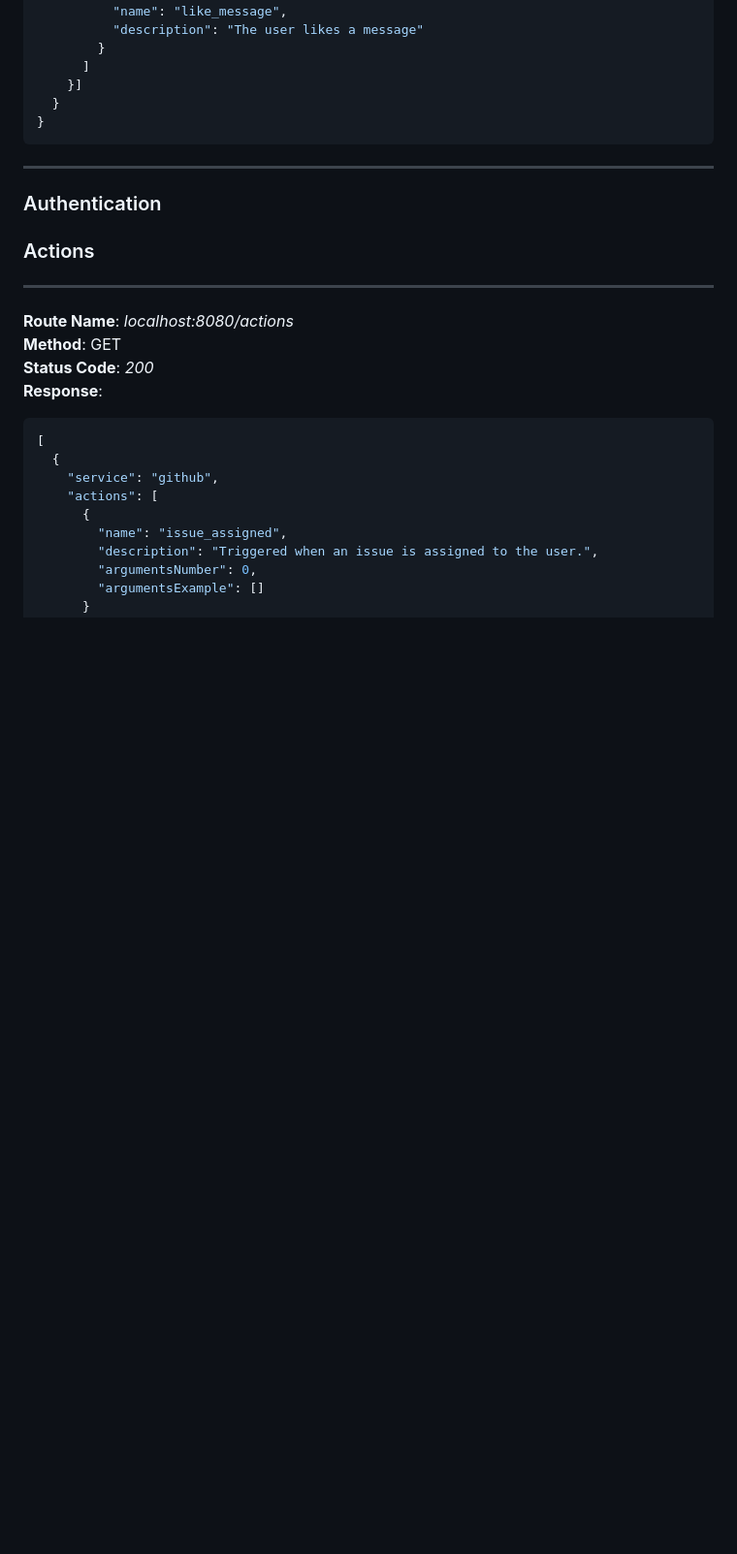
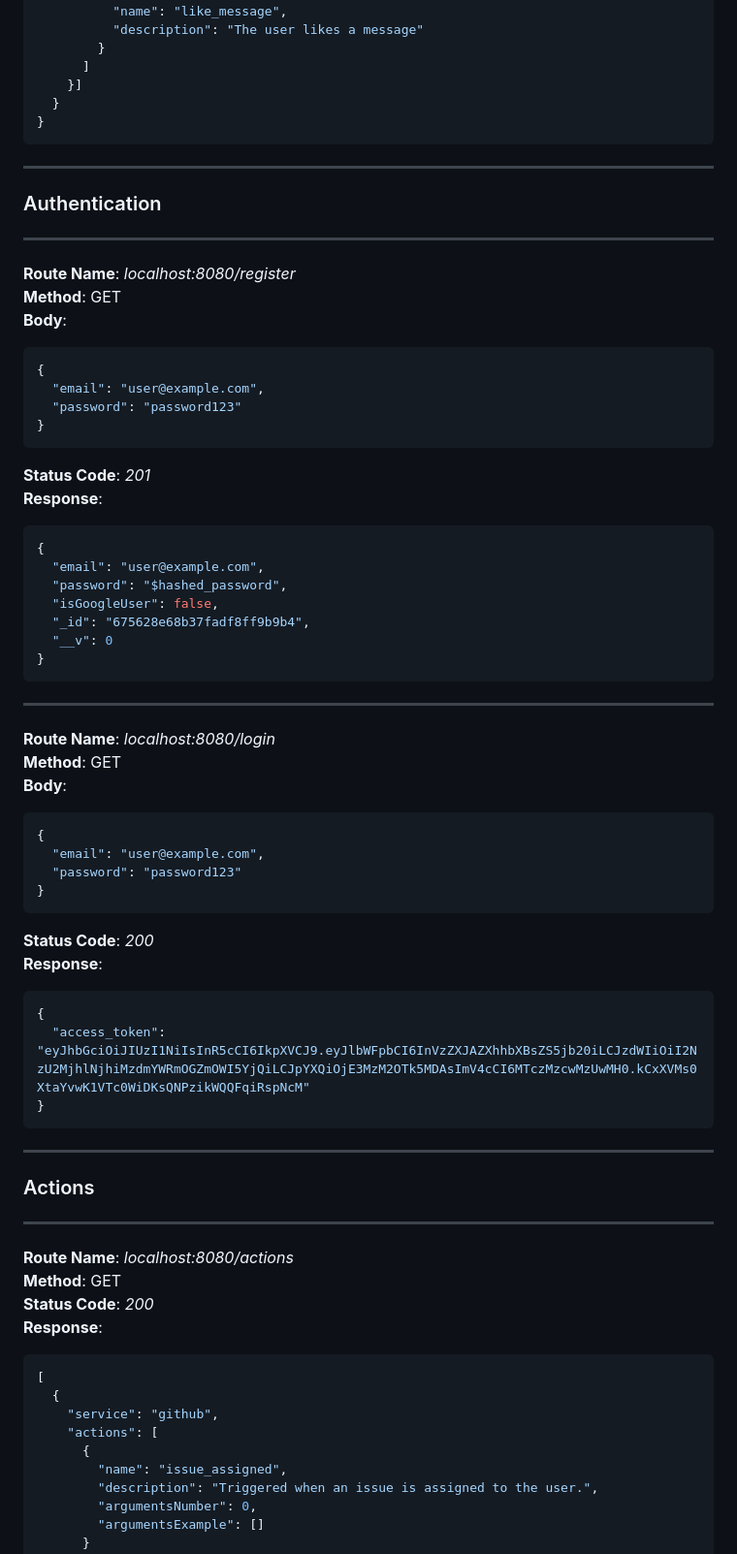
Before and after one commit to mlargeot/Area, a Markdown page: docs/README_API.md, the part around the change. Shown: that part at 97% size. Drawn GitHub-style; blank space fills up the shorter version.

Commit message:
docs(README_API.md): update api docs

````diff
--- a/docs/README_API.md
+++ b/docs/README_API.md
@@ -93,6 +93,48 @@ In this documentation, each API route will be described using the following form
 ```
 ---
 ### Authentication
+---
+**Route Name**: *localhost:8080/register*<br>
+**Method**: GET<br>
+**Body**:
+```json
+{
+  "email": "user@example.com",
+  "password": "password123"
+}
+```
+**Status Code**: *201*<br>
+**Response**:
+```json
+{
+  "email": "user@example.com",
+  "password": "$hashed_password",
+  "isGoogleUser": false,
+  "_id": "675628e68b37fadf8ff9b9b4",
+  "__v": 0
+}
+```
+
+---
+
+**Route Name**: *localhost:8080/login*<br>
+**Method**: GET<br>
+**Body**:
+```json
+{
+  "email": "user@example.com",
+  "password": "password123"
+}
+```
+
+**Status Code**: *200*<br>
+**Response**:
+```json
+{
+  "access_token": "eyJhbGciOiJIUzI1NiIsInR5cCI6IkpXVCJ9.eyJlbWFpbCI6InVzZXJAZXhhbXBsZS5jb20iLCJzdWIiOiI2NzU2MjhlNjhiMzdmYWRmOGZmOWI5YjQiLCJpYXQiOjE3MzM2OTk5MDAsImV4cCI6MTczMzcwMzUwMH0.kCxXVMs0XtaYvwK1VTc0WiDKsQNPzikWQQFqiRspNcM"
+}
+```
+---
 ### Actions
 
 ---
````
